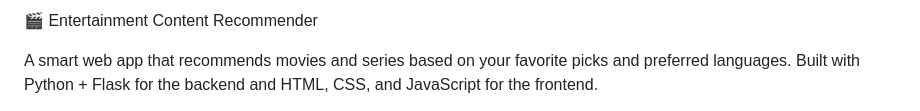
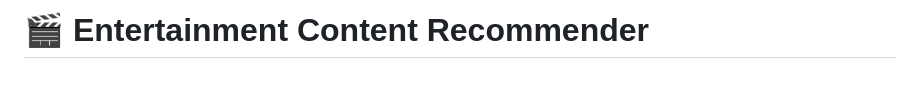
Before and after one commit to sahilkashyap263/Entertainment-Recommendation-System, a Markdown page: README.md, the part around the change printed below. GitHub-like rendering; blank space fills up the shorter version.

```diff
--- a/README.md
+++ b/README.md
@@ -1,4 +1,4 @@
-🎬 Entertainment Content Recommender
+# 🎬 Entertainment Content Recommender
 
-A smart web app that recommends movies and series based on your favorite picks and preferred languages. Built with Python + Flask for the backend and HTML, CSS, and JavaScript for the frontend.
+<div align="center">
 
```
Also changed, not shown: other parts of README.md (+151 -42 lines), image-2.png (added), 2 other files.
